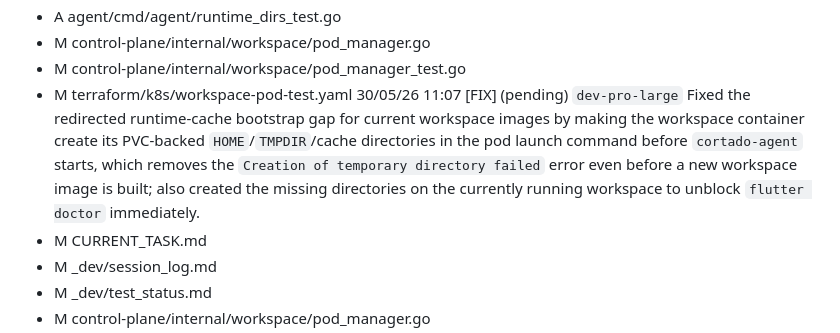
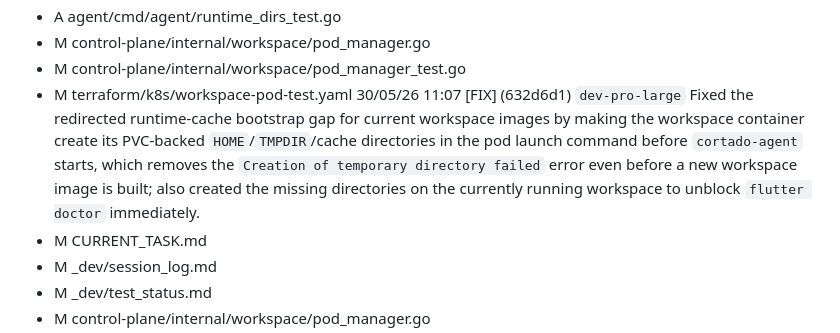
Before and after one commit to ObsidianXVI/CortadoBackend, a Markdown page: _dev/session_log.md, the part around the change. GitHub-like rendering.

Commit message:
chore(docs): record runtime dir bootstrap fix

```diff
--- a/_dev/session_log.md
+++ b/_dev/session_log.md
@@ -1045,7 +1045,7 @@
 - M control-plane/internal/workspace/pod_manager.go
 - M control-plane/internal/workspace/pod_manager_test.go
 - M terraform/k8s/workspace-pod-test.yaml
-30/05/26 11:07 [FIX] (pending) `dev-pro-large` Fixed the redirected runtime-cache bootstrap gap for current workspace images by making the workspace container create its PVC-backed `HOME`/`TMPDIR`/cache directories in the pod launch command before `cortado-agent` starts, which removes the `Creation of temporary directory failed` error even before a new workspace image is built; also created the missing directories on the currently running workspace to unblock `flutter doctor` immediately.
+30/05/26 11:07 [FIX] (632d6d1) `dev-pro-large` Fixed the redirected runtime-cache bootstrap gap for current workspace images by making the workspace container create its PVC-backed `HOME`/`TMPDIR`/cache directories in the pod launch command before `cortado-agent` starts, which removes the `Creation of temporary directory failed` error even before a new workspace image is built; also created the missing directories on the currently running workspace to unblock `flutter doctor` immediately.
 - M CURRENT_TASK.md
 - M _dev/session_log.md
 - M _dev/test_status.md
```
